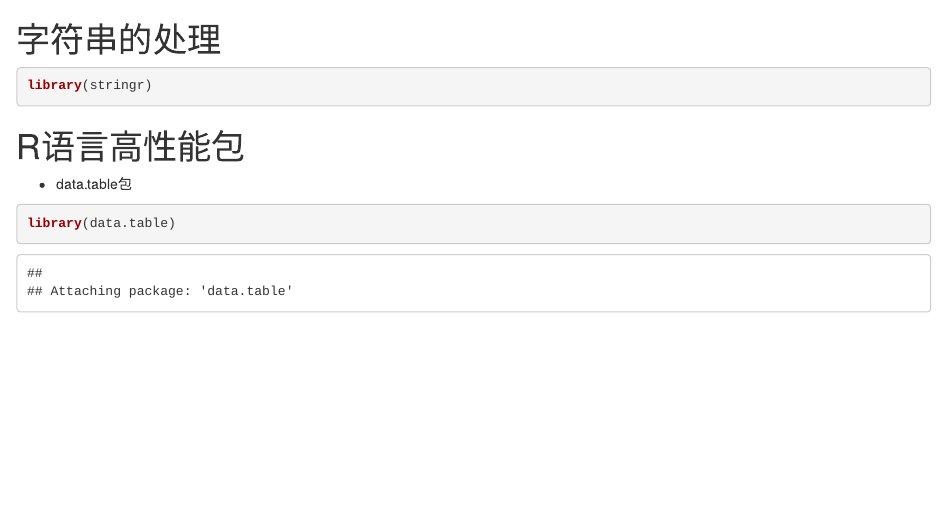
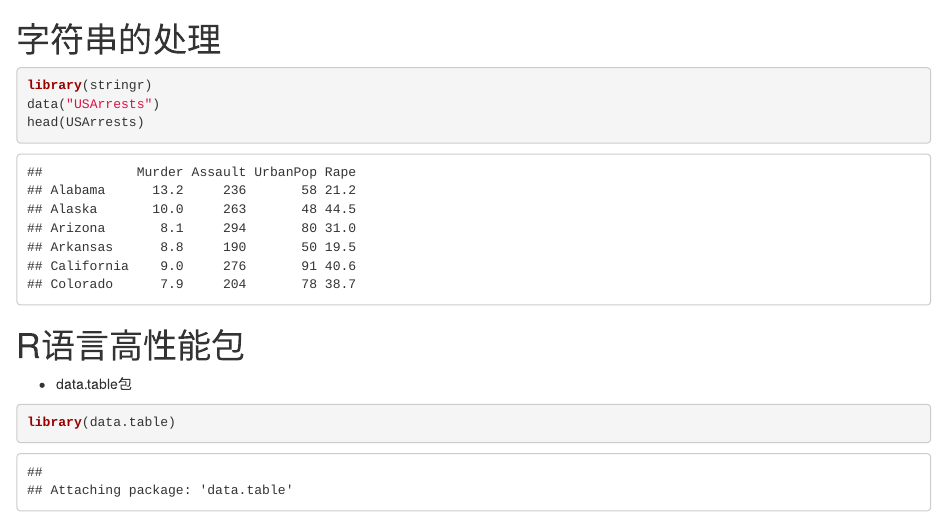
Before and after one commit to peiwang27/R, an R Markdown document (R.Rmd): the page in a window 1100 px wide, from 1780 px down. Rendered offline with R 4.5, knitr and Pandoc, with nearby package versions; drawn as R Markdown's standard HTML page in place of the format the file asks for; some code elsewhere in the file could not run offline.

Commit message:
modify stringr

````diff
--- a/R.Rmd
+++ b/R.Rmd
@@ -53,9 +53,10 @@ hospital_spending <- select(hospital_spending, -c(sid:meta))
 ```
 
 # 字符串的处理
-```{r stringr包}
+```{r stringr}
 library(stringr)
-
+data("USArrests")
+head(USArrests)
 ```
 
 # R语言高性能包
````
